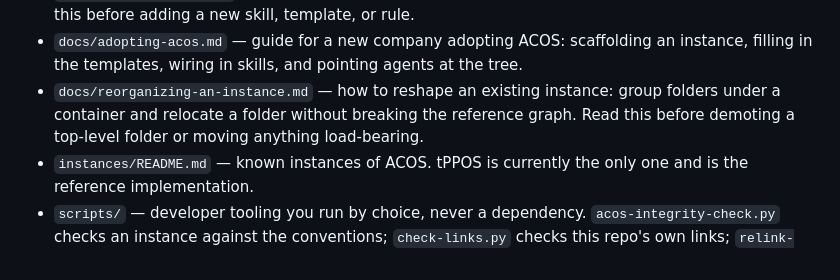
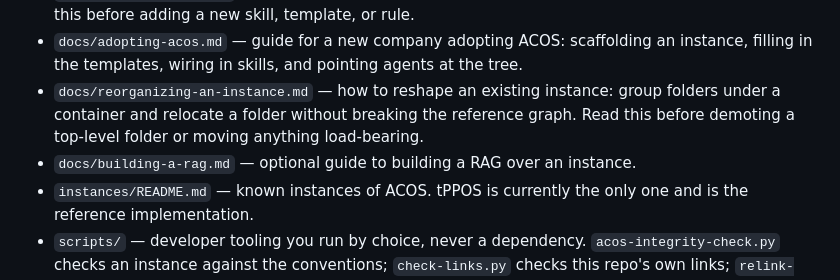
Before and after one commit to theProductPath/ACOS, a Markdown page: README.md, the part around the change. GitHub-like rendering.

Commit message:
Created new guide in docs for building a rag.

```diff
--- a/README.md
+++ b/README.md
@@ -58,6 +58,7 @@ ACOS is developed in its own git repository, separate from any instance. A read-
 - `docs/extending-acos.md` — conventions for agents and contributors extending the framework. Read this before adding a new skill, template, or rule.
 - `docs/adopting-acos.md` — guide for a new company adopting ACOS: scaffolding an instance, filling in the templates, wiring in skills, and pointing agents at the tree.
 - `docs/reorganizing-an-instance.md` — how to reshape an existing instance: group folders under a container and relocate a folder without breaking the reference graph. Read this before demoting a top-level folder or moving anything load-bearing.
+- `docs/building-a-rag.md` — optional guide to building a RAG over an instance.
 - `instances/README.md` — known instances of ACOS. tPPOS is currently the only one and is the reference implementation.
 - `scripts/` — developer tooling you run by choice, never a dependency. `acos-integrity-check.py` checks an instance against the conventions; `check-links.py` checks this repo's own links; `relink-folder.py` rewrites relative links when a folder moves inside an instance. ACOS ships no *runtime* tooling — nothing an instance needs in order to operate — see [`docs/extending-acos.md`](docs/extending-acos.md#code-in-acos--tools-yes-runtime-no) for where that line is drawn, and why a scaffolder like `acos init` falls on the permitted side of it.
 
```
